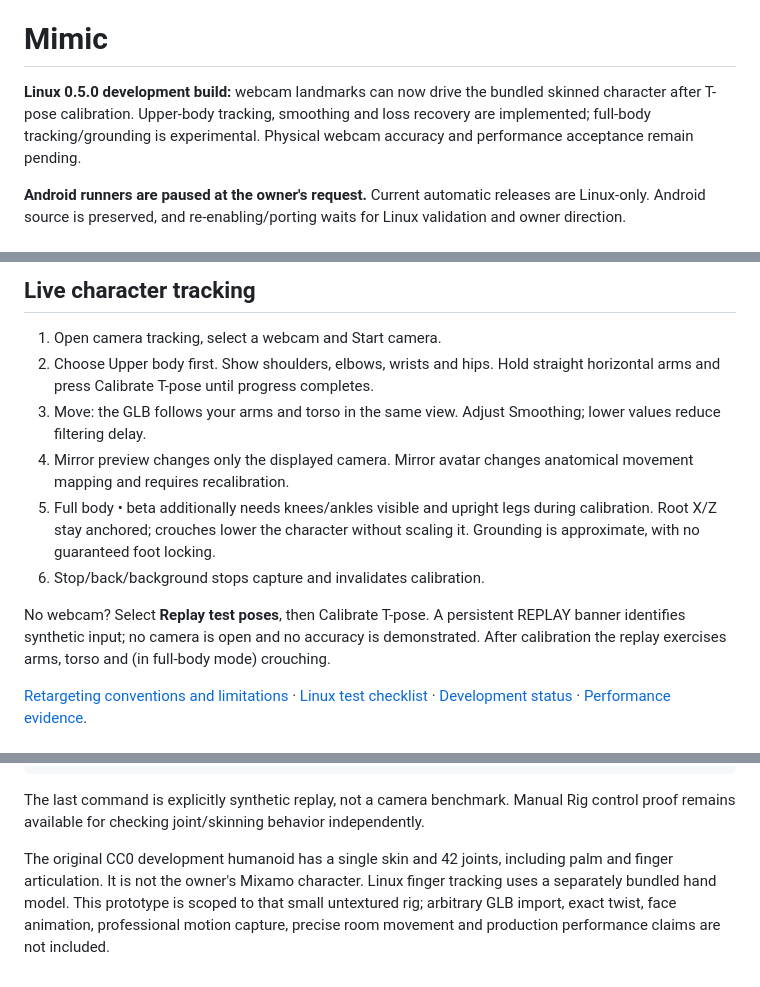
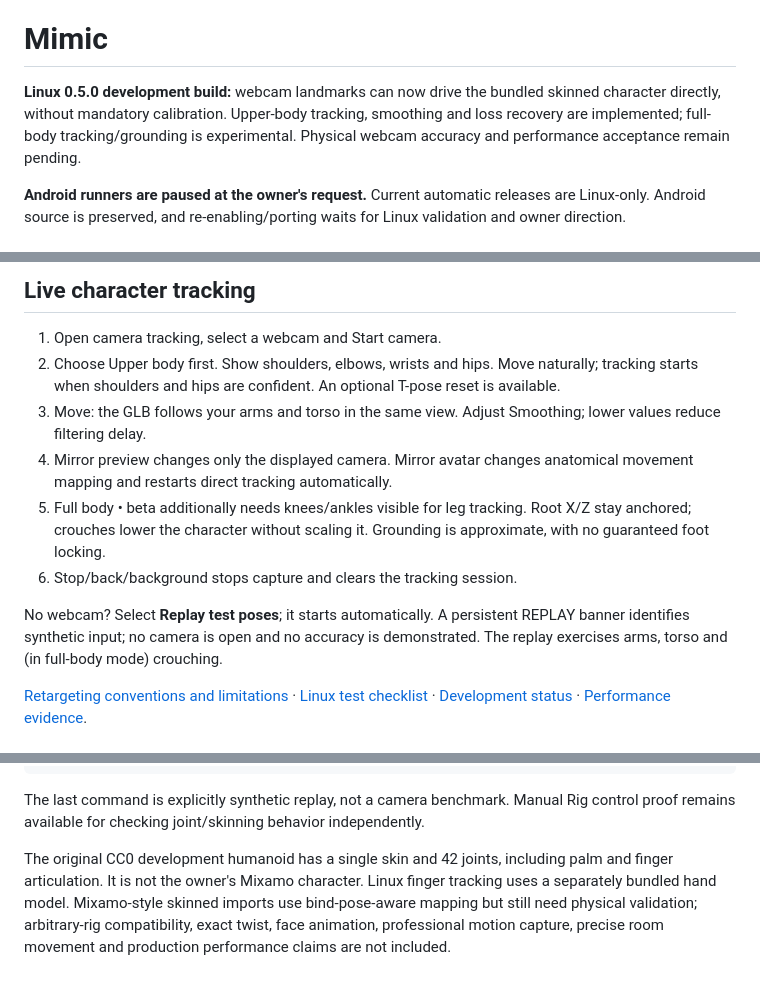
Before and after one commit to AjayJasperJ/mimic_mixamo, a Markdown page: README.md, 3 parts joined by grey strips. Drawn GitHub-style.

Commit message:
Document direct tracking workflow and passing software validation

```diff
--- a/README.md
+++ b/README.md
@@ -2,7 +2,7 @@
 
 # Mimic
 
-**Linux 0.5.0 development build:** webcam landmarks can now drive the bundled skinned character after T-pose calibration. Upper-body tracking, smoothing and loss recovery are implemented; full-body tracking/grounding is experimental. Physical webcam accuracy and performance acceptance remain pending.
+**Linux 0.5.0 development build:** webcam landmarks can now drive the bundled skinned character directly, without mandatory calibration. Upper-body tracking, smoothing and loss recovery are implemented; full-body tracking/grounding is experimental. Physical webcam accuracy and performance acceptance remain pending.
 
 **Android runners are paused at the owner's request.** Current automatic releases are Linux-only. Android source is preserved, and re-enabling/porting waits for Linux validation and owner direction.
 
@@ -20,13 +20,13 @@ Initial baseline: Ubuntu 22.04+ x86_64 (glibc 2.35+). Other distributions/hardwa
 ## Live character tracking
 
 1. Open camera tracking, select a webcam and Start camera.
-2. Choose Upper body first. Show shoulders, elbows, wrists and hips. Hold straight horizontal arms and press Calibrate T-pose until progress completes.
+2. Choose Upper body first. Show shoulders, elbows, wrists and hips. Move naturally; tracking starts when shoulders and hips are confident. An optional T-pose reset is available.
 3. Move: the GLB follows your arms and torso in the same view. Adjust Smoothing; lower values reduce filtering delay.
-4. Mirror preview changes only the displayed camera. Mirror avatar changes anatomical movement mapping and requires recalibration.
-5. Full body • beta additionally needs knees/ankles visible and upright legs during calibration. Root X/Z stay anchored; crouches lower the character without scaling it. Grounding is approximate, with no guaranteed foot locking.
-6. Stop/back/background stops capture and invalidates calibration.
+4. Mirror preview changes only the displayed camera. Mirror avatar changes anatomical movement mapping and restarts direct tracking automatically.
+5. Full body • beta additionally needs knees/ankles visible for leg tracking. Root X/Z stay anchored; crouches lower the character without scaling it. Grounding is approximate, with no guaranteed foot locking.
+6. Stop/back/background stops capture and clears the tracking session.
 
-No webcam? Select **Replay test poses**, then Calibrate T-pose. A persistent REPLAY banner identifies synthetic input; no camera is open and no accuracy is demonstrated. After calibration the replay exercises arms, torso and (in full-body mode) crouching.
+No webcam? Select **Replay test poses**; it starts automatically. A persistent REPLAY banner identifies synthetic input; no camera is open and no accuracy is demonstrated. The replay exercises arms, torso and (in full-body mode) crouching.
 
 [Retargeting conventions and limitations](docs/retargeting.md) · [Linux test checklist](docs/linux_testing.md) · [Development status](docs/development_status.md) · [Performance evidence](docs/performance_report.md).
 
@@ -57,4 +57,4 @@ For a complete AppImage, build Flutter Linux, install `tools/linux/requirements.
 
 The last command is explicitly synthetic replay, not a camera benchmark. Manual Rig control proof remains available for checking joint/skinning behavior independently.
 
-The original CC0 development humanoid has a single skin and 42 joints, including palm and finger articulation. It is not the owner's Mixamo character. Linux finger tracking uses a separately bundled hand model. This prototype is scoped to that small untextured rig; arbitrary GLB import, exact twist, face animation, professional motion capture, precise room movement and production performance claims are not included.
+The original CC0 development humanoid has a single skin and 42 joints, including palm and finger articulation. It is not the owner's Mixamo character. Linux finger tracking uses a separately bundled hand model. Mixamo-style skinned imports use bind-pose-aware mapping but still need physical validation; arbitrary-rig compatibility, exact twist, face animation, professional motion capture, precise room movement and production performance claims are not included.
```
Also changed, not shown: docs/development_status.md (+1 -1 lines), docs/linux_testing.md (+10 -6 lines).
